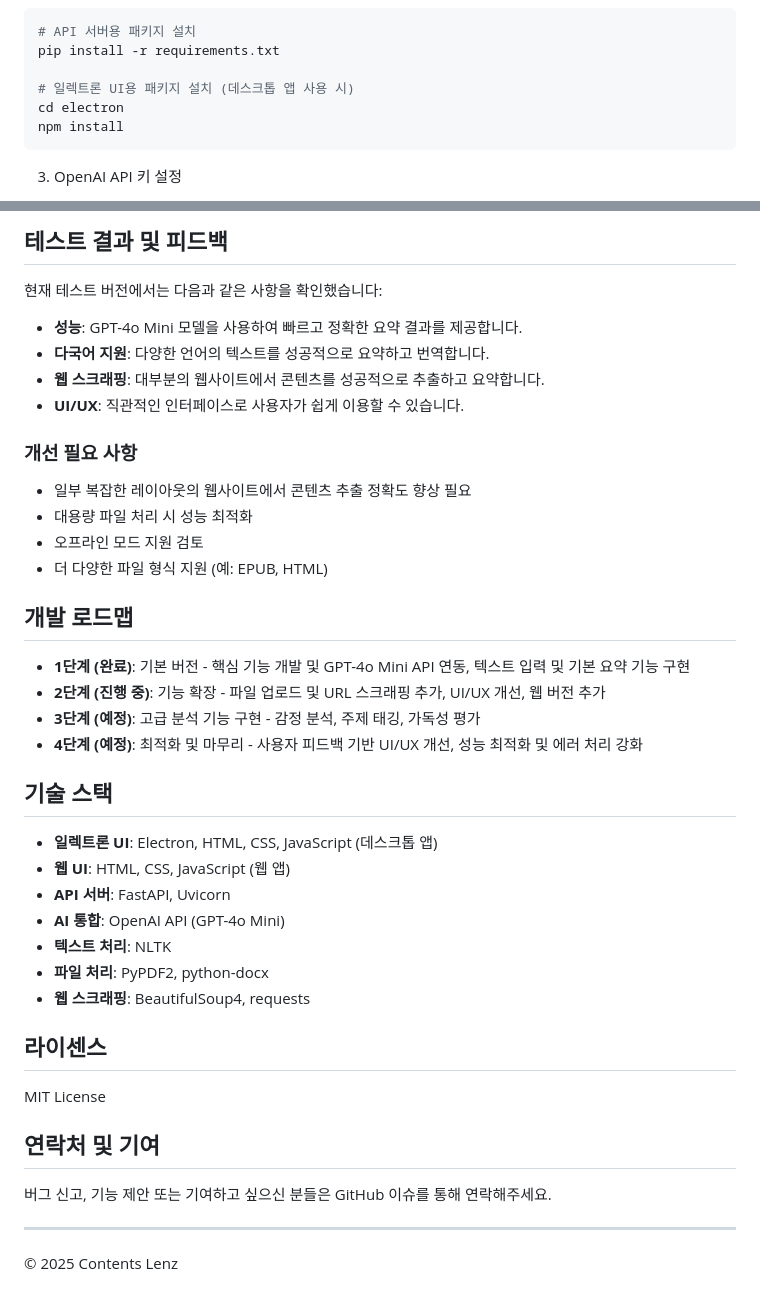
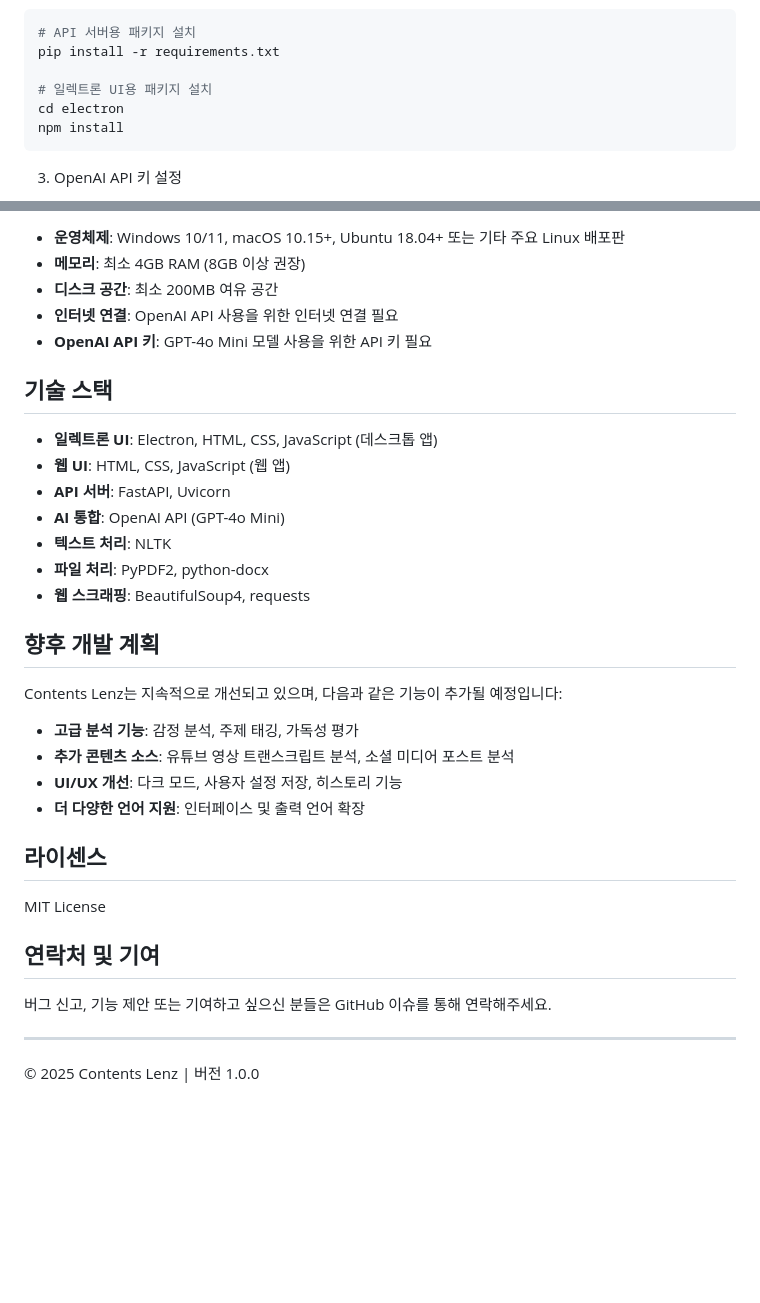
Before and after one commit to ruehan/Contents_Lenz, a Markdown page: README.md, 2 parts joined by grey strips. Drawn GitHub-style; blank space fills up the shorter version.

````diff
--- a/README.md
+++ b/README.md
@@ -104,7 +65,7 @@ cd Contents_Lenz
 # API 서버용 패키지 설치
 pip install -r requirements.txt
 
-# 일렉트론 UI용 패키지 설치 (데스크톱 앱 사용 시)
+# 일렉트론 UI용 패키지 설치
 cd electron
 npm install
 ```
@@ -199,25 +149,8 @@ Contents Lenz는 이제 웹 브라우저에서도 사용할 수 있습니다.
-## 테스트 결과 및 피드백
-
-현재 테스트 버전에서는 다음과 같은 사항을 확인했습니다:
-
-- **성능**: GPT-4o Mini 모델을 사용하여 빠르고 정확한 요약 결과를 제공합니다.
-- **다국어 지원**: 다양한 언어의 텍스트를 성공적으로 요약하고 번역합니다.
-- **웹 스크래핑**: 대부분의 웹사이트에서 콘텐츠를 성공적으로 추출하고 요약합니다.
-- **UI/UX**: 직관적인 인터페이스로 사용자가 쉽게 이용할 수 있습니다.
-
-### 개선 필요 사항
-
-- 일부 복잡한 레이아웃의 웹사이트에서 콘텐츠 추출 정확도 향상 필요
-- 대용량 파일 처리 시 성능 최적화
-- 오프라인 모드 지원 검토
-- 더 다양한 파일 형식 지원 (예: EPUB, HTML)
-
-## 개발 로드맵
-
-- **1단계 (완료)**: 기본 버전 - 핵심 기능 개발 및 GPT-4o Mini API 연동, 텍스트 입력 및 기본 요약 기능 구현
-- **2단계 (진행 중)**: 기능 확장 - 파일 업로드 및 URL 스크래핑 추가, UI/UX 개선, 웹 버전 추가
-- **3단계 (예정)**: 고급 분석 기능 구현 - 감정 분석, 주제 태깅, 가독성 평가
-- **4단계 (예정)**: 최적화 및 마무리 - 사용자 피드백 기반 UI/UX 개선, 성능 최적화 및 에러 처리 강화
+- **운영체제**: Windows 10/11, macOS 10.15+, Ubuntu 18.04+ 또는 기타 주요 Linux 배포판
+- **메모리**: 최소 4GB RAM (8GB 이상 권장)
+- **디스크 공간**: 최소 200MB 여유 공간
+- **인터넷 연결**: OpenAI API 사용을 위한 인터넷 연결 필요
+- **OpenAI API 키**: GPT-4o Mini 모델 사용을 위한 API 키 필요
 
 ## 기술 스택
 
@@ -229,6 +162,15 @@ Contents Lenz는 이제 웹 브라우저에서도 사용할 수 있습니다.
 - **파일 처리**: PyPDF2, python-docx
 - **웹 스크래핑**: BeautifulSoup4, requests
 
+## 향후 개발 계획
+
+Contents Lenz는 지속적으로 개선되고 있으며, 다음과 같은 기능이 추가될 예정입니다:
+
+- **고급 분석 기능**: 감정 분석, 주제 태깅, 가독성 평가
+- **추가 콘텐츠 소스**: 유튜브 영상 트랜스크립트 분석, 소셜 미디어 포스트 분석
+- **UI/UX 개선**: 다크 모드, 사용자 설정 저장, 히스토리 기능
+- **더 다양한 언어 지원**: 인터페이스 및 출력 언어 확장
+
 ## 라이센스
 
 MIT License
@@ -239,4 +181,4 @@ MIT License
 
 ---
 
-© 2025 Contents Lenz
+© 2025 Contents Lenz | 버전 1.0.0
````
Also changed, not shown: other parts of README.md (+54 -104 lines).
